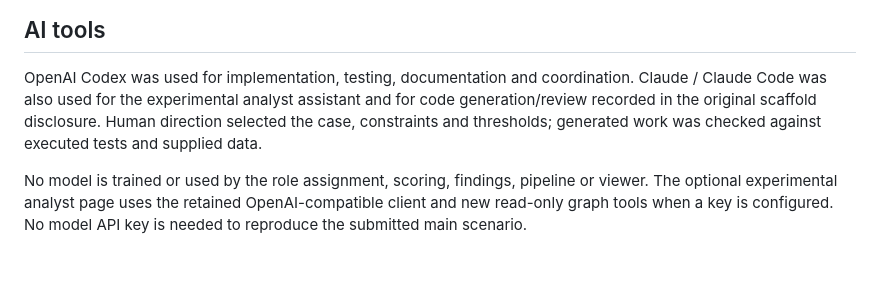
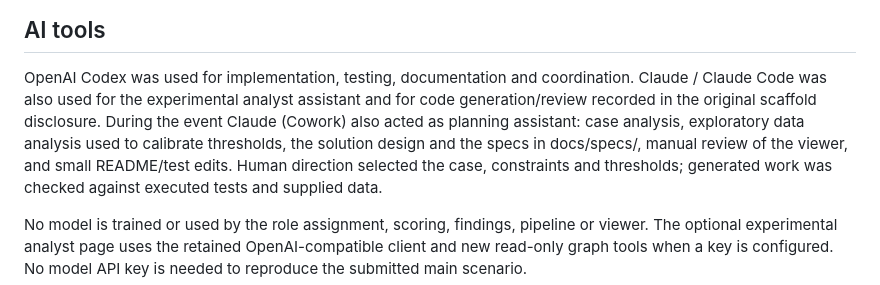
Before and after one commit to BAITC-Hacks/hack-b6172601-kairos, a Markdown page: DISCLOSURE.md, the part around the change. Rendered like a GitHub page; blank space fills up the shorter version.

Commit message:
H5: disclose Claude planning and review role

```diff
--- a/DISCLOSURE.md
+++ b/DISCLOSURE.md
@@ -45,7 +45,7 @@ case-specific changes are reviewable in the competition commit history.
 
 OpenAI Codex was used for implementation, testing, documentation and coordination.
 Claude / Claude Code was also used for the experimental analyst assistant and
-for code generation/review recorded in the original scaffold disclosure. Human direction selected the case, constraints and thresholds; generated
+for code generation/review recorded in the original scaffold disclosure. During the event Claude (Cowork) also acted as planning assistant: case analysis, exploratory data analysis used to calibrate thresholds, the solution design and the specs in docs/specs/, manual review of the viewer, and small README/test edits. Human direction selected the case, constraints and thresholds; generated
 work was checked against executed tests and supplied data.
 
 No model is trained or used by the role assignment, scoring, findings, pipeline
```
